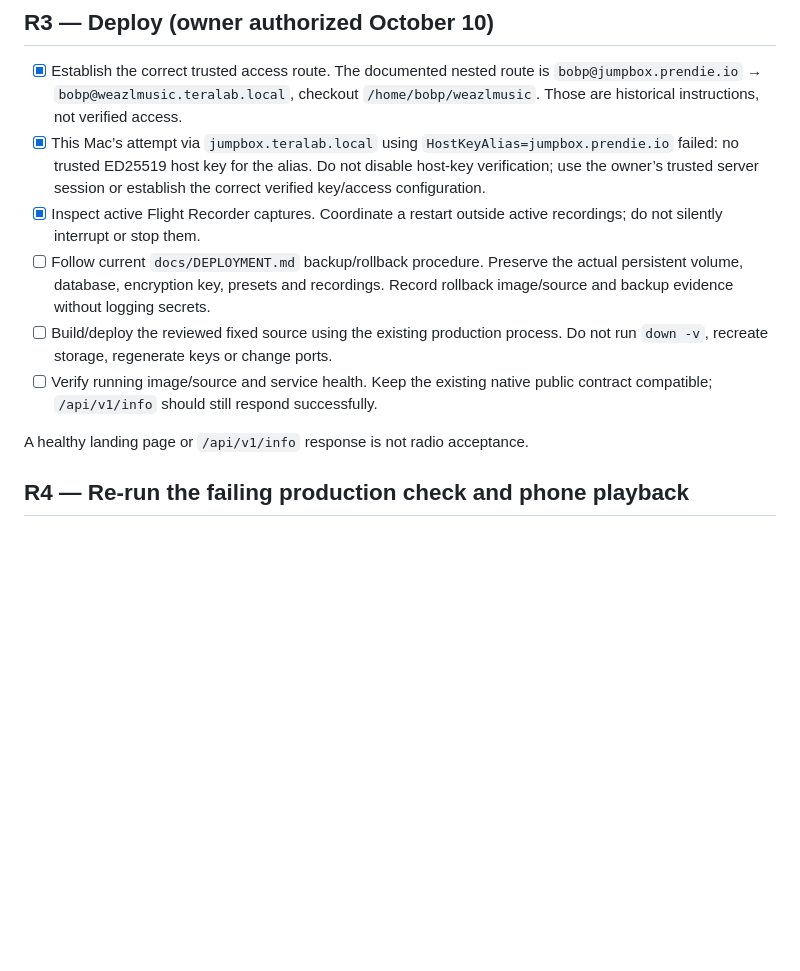
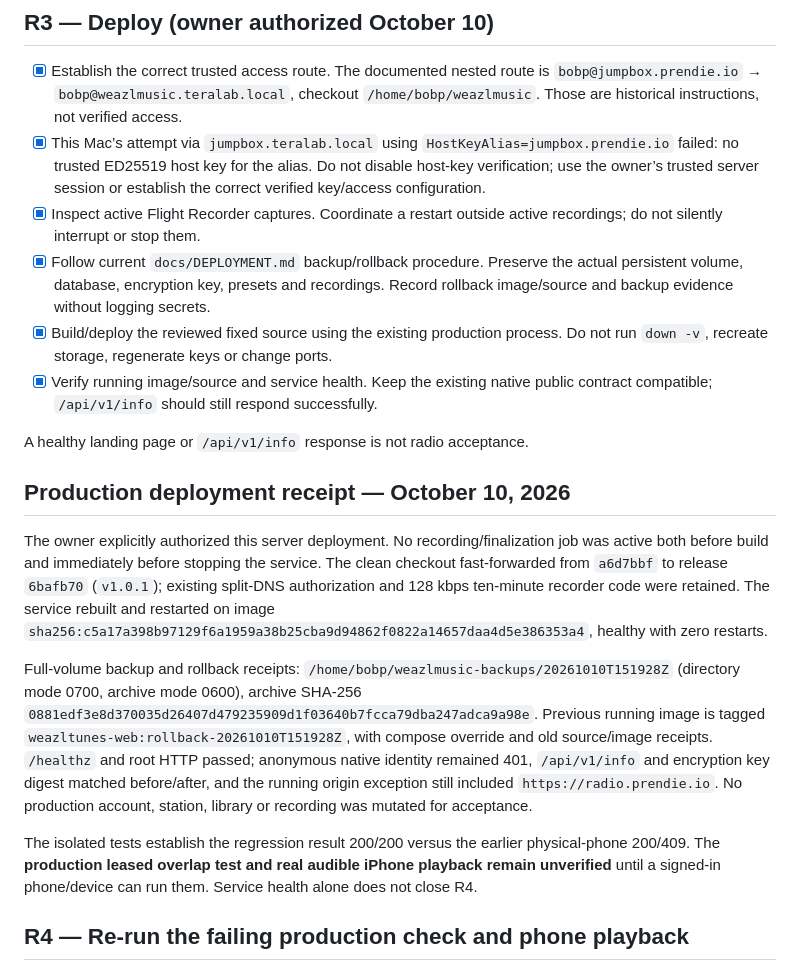
Before and after one commit to bprendie/weazlmusic, a Markdown page: SERVER_RADIO_RELAY_WORKBOOK.md, the part around the change. Rendered like a GitHub page; blank space fills up the shorter version.

Commit message:
Record radio relay deployment and pending phone acceptance

```diff
--- a/SERVER_RADIO_RELAY_WORKBOOK.md
+++ b/SERVER_RADIO_RELAY_WORKBOOK.md
@@ -168,15 +168,23 @@ The embedded patch was applied to current main. In addition to its direct relay
   session or establish the correct verified key/access configuration.
 - [x] Inspect active Flight Recorder captures. Coordinate a restart outside
   active recordings; do not silently interrupt or stop them.
-- [ ] Follow current `docs/DEPLOYMENT.md` backup/rollback procedure. Preserve the
+- [x] Follow current `docs/DEPLOYMENT.md` backup/rollback procedure. Preserve the
   actual persistent volume, database, encryption key, presets and recordings.
   Record rollback image/source and backup evidence without logging secrets.
-- [ ] Build/deploy the reviewed fixed source using the existing production
+- [x] Build/deploy the reviewed fixed source using the existing production
   process. Do not run `down -v`, recreate storage, regenerate keys or change ports.
-- [ ] Verify running image/source and service health. Keep the existing native
+- [x] Verify running image/source and service health. Keep the existing native
   public contract compatible; `/api/v1/info` should still respond successfully.
 
 A healthy landing page or `/api/v1/info` response is not radio acceptance.
+
+## Production deployment receipt — October 10, 2026
+
+The owner explicitly authorized this server deployment. No recording/finalization job was active both before build and immediately before stopping the service. The clean checkout fast-forwarded from `a6d7bbf` to release `6bafb70` (`v1.0.1`); existing split-DNS authorization and 128 kbps ten-minute recorder code were retained. The service rebuilt and restarted on image `sha256:c5a17a398b97129f6a1959a38b25cba9d94862f0822a14657daa4d5e386353a4`, healthy with zero restarts.
+
+Full-volume backup and rollback receipts: `/home/bobp/weazlmusic-backups/20261010T151928Z` (directory mode 0700, archive mode 0600), archive SHA-256 `0881edf3e8d370035d26407d479235909d1f03640b7fcca79dba247adca9a98e`. Previous running image is tagged `weazltunes-web:rollback-20261010T151928Z`, with compose override and old source/image receipts. `/healthz` and root HTTP passed; anonymous native identity remained 401, `/api/v1/info` and encryption key digest matched before/after, and the running origin exception still included `https://radio.prendie.io`. No production account, station, library or recording was mutated for acceptance.
+
+The isolated tests establish the regression result 200/200 versus the earlier physical-phone 200/409. The **production leased overlap test and real audible iPhone playback remain unverified** until a signed-in phone/device can run them. Service health alone does not close R4.
 
 ## R4 — Re-run the failing production check and phone playback
 
```
Also changed, not shown: docs/VERIFICATION.md (+4 -0 lines).
